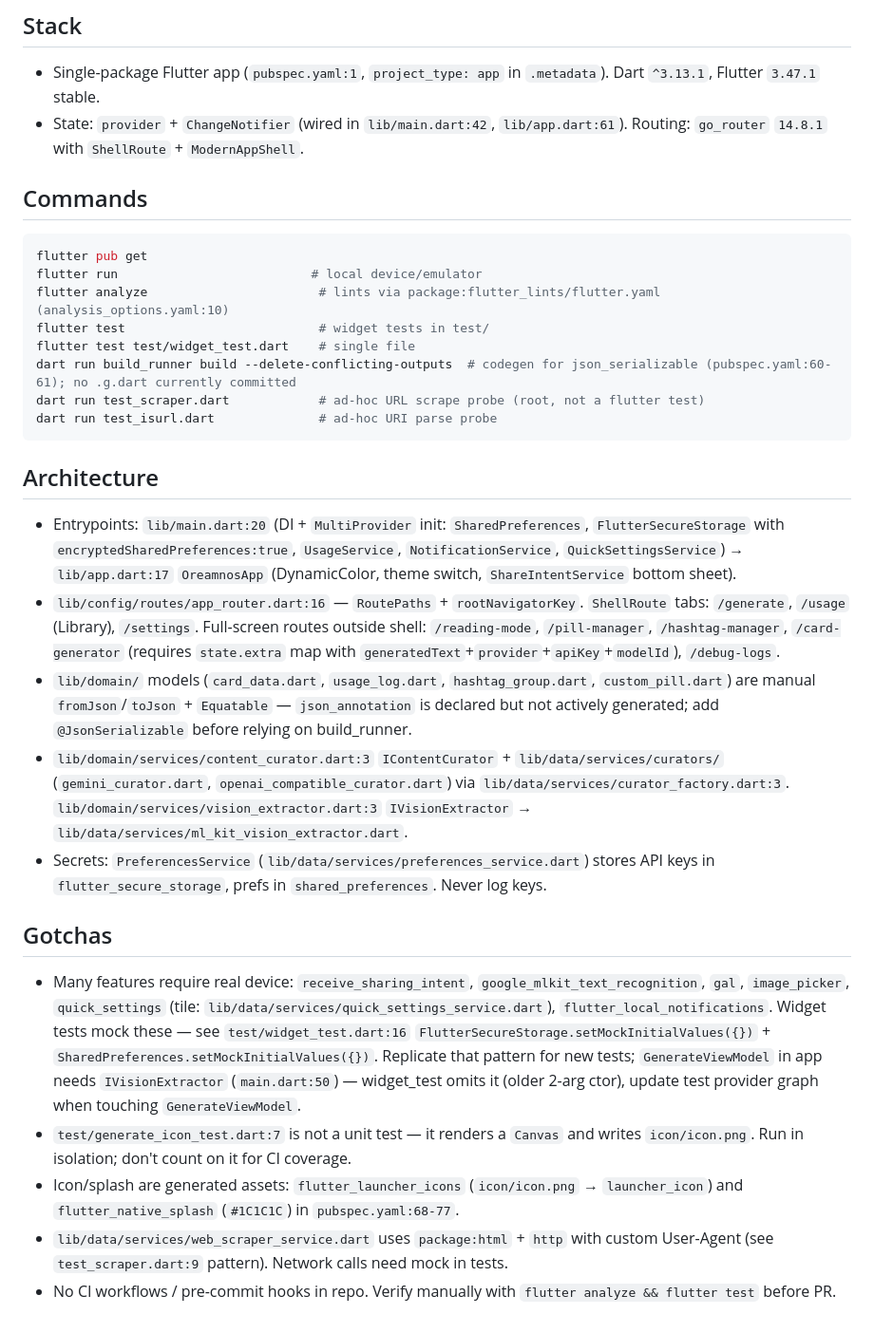
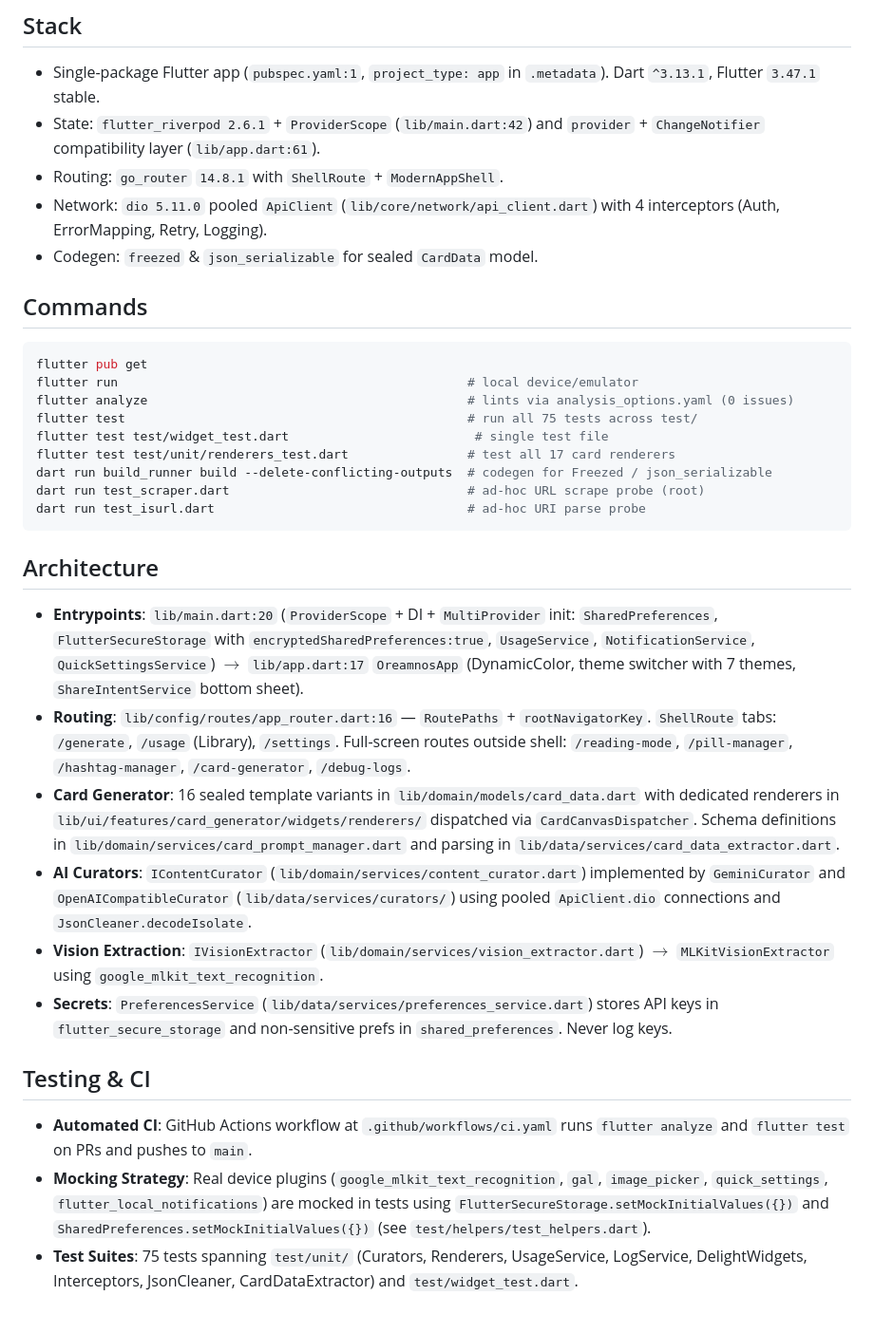
Before and after one commit to NaimNajmios/oreamnosv2, a Markdown page: AGENTS.md, the part around the change. Shown at 95% size. Drawn GitHub-style.

````diff
--- a/AGENTS.md
+++ b/AGENTS.md
@@ -2,30 +2,33 @@
 
 ## Stack
 - Single-package Flutter app (`pubspec.yaml:1`, `project_type: app` in `.metadata`). Dart `^3.13.1`, Flutter `3.47.1` stable.
-- State: `provider` + `ChangeNotifier` (wired in `lib/main.dart:42`, `lib/app.dart:61`). Routing: `go_router` `14.8.1` with `ShellRoute` + `ModernAppShell`.
+- State: `flutter_riverpod 2.6.1` + `ProviderScope` (`lib/main.dart:42`) and `provider` + `ChangeNotifier` compatibility layer (`lib/app.dart:61`).
+- Routing: `go_router` `14.8.1` with `ShellRoute` + `ModernAppShell`.
+- Network: `dio 5.11.0` pooled `ApiClient` (`lib/core/network/api_client.dart`) with 4 interceptors (Auth, ErrorMapping, Retry, Logging).
+- Codegen: `freezed` & `json_serializable` for sealed `CardData` model.
 
 ## Commands
 ```bash
 flutter pub get
-flutter run                          # local device/emulator
-flutter analyze                       # lints via package:flutter_lints/flutter.yaml (analysis_options.yaml:10)
-flutter test                          # widget tests in test/
-flutter test test/widget_test.dart    # single file
-dart run build_runner build --delete-conflicting-outputs  # codegen for json_serializable (pubspec.yaml:60-61); no .g.dart currently committed
-dart run test_scraper.dart            # ad-hoc URL scrape probe (root, not a flutter test)
-dart run test_isurl.dart              # ad-hoc URI parse probe
+flutter run                                               # local device/emulator
+flutter analyze                                           # lints via analysis_options.yaml (0 issues)
+flutter test                                              # run all 75 tests across test/
+flutter test test/widget_test.dart                         # single test file
+flutter test test/unit/renderers_test.dart                # test all 17 card renderers
+dart run build_runner build --delete-conflicting-outputs  # codegen for Freezed / json_serializable
+dart run test_scraper.dart                                # ad-hoc URL scrape probe (root)
+dart run test_isurl.dart                                  # ad-hoc URI parse probe
 ```
 
 ## Architecture
-- Entrypoints: `lib/main.dart:20` (DI + `MultiProvider` init: `SharedPreferences`, `FlutterSecureStorage` with `encryptedSharedPreferences:true`, `UsageService`, `NotificationService`, `QuickSettingsService`) → `lib/app.dart:17` `OreamnosApp` (DynamicColor, theme switch, `ShareIntentService` bottom sheet).
-- `lib/config/routes/app_router.dart:16` — `RoutePaths` + `rootNavigatorKey`. `ShellRoute` tabs: `/generate`, `/usage` (Library), `/settings`. Full-screen routes outside shell: `/reading-mode`, `/pill-manager`, `/hashtag-manager`, `/card-generator` (requires `state.extra` map with `generatedText`+`provider`+`apiKey`+`modelId`), `/debug-logs`.
-- `lib/domain/` models (`card_data.dart`, `usage_log.dart`, `hashtag_group.dart`, `custom_pill.dart`) are manual `fromJson`/`toJson` + `Equatable` — `json_annotation` is declared but not actively generated; add `@JsonSerializable` before relying on build_runner.
-- `lib/domain/services/content_curator.dart:3` `IContentCurator` + `lib/data/services/curators/` (`gemini_curator.dart`, `openai_compatible_curator.dart`) via `lib/data/services/curator_factory.dart:3`. `lib/domain/services/vision_extractor.dart:3` `IVisionExtractor` → `lib/data/services/ml_kit_vision_extractor.dart`.
-- Secrets: `PreferencesService` (`lib/data/services/preferences_service.dart`) stores API keys in `flutter_secure_storage`, prefs in `shared_preferences`. Never log keys.
+- **Entrypoints**: `lib/main.dart:20` (`ProviderScope` + DI + `MultiProvider` init: `SharedPreferences`, `FlutterSecureStorage` with `encryptedSharedPreferences:true`, `UsageService`, `NotificationService`, `QuickSettingsService`) $\rightarrow$ `lib/app.dart:17` `OreamnosApp` (DynamicColor, theme switcher with 7 themes, `ShareIntentService` bottom sheet).
+- **Routing**: `lib/config/routes/app_router.dart:16` — `RoutePaths` + `rootNavigatorKey`. `ShellRoute` tabs: `/generate`, `/usage` (Library), `/settings`. Full-screen routes outside shell: `/reading-mode`, `/pill-manager`, `/hashtag-manager`, `/card-generator`, `/debug-logs`.
+- **Card Generator**: 16 sealed template variants in `lib/domain/models/card_data.dart` with dedicated renderers in `lib/ui/features/card_generator/widgets/renderers/` dispatched via `CardCanvasDispatcher`. Schema definitions in `lib/domain/services/card_prompt_manager.dart` and parsing in `lib/data/services/card_data_extractor.dart`.
+- **AI Curators**: `IContentCurator` (`lib/domain/services/content_curator.dart`) implemented by `GeminiCurator` and `OpenAICompatibleCurator` (`lib/data/services/curators/`) using pooled `ApiClient.dio` connections and `JsonCleaner.decodeIsolate`.
+- **Vision Extraction**: `IVisionExtractor` (`lib/domain/services/vision_extractor.dart`) $\rightarrow$ `MLKitVisionExtractor` using `google_mlkit_text_recognition`.
+- **Secrets**: `PreferencesService` (`lib/data/services/preferences_service.dart`) stores API keys in `flutter_secure_storage` and non-sensitive prefs in `shared_preferences`. Never log keys.
 
-## Gotchas
-- Many features require real device: `receive_sharing_intent`, `google_mlkit_text_recognition`, `gal`, `image_picker`, `quick_settings` (tile: `lib/data/services/quick_settings_service.dart`), `flutter_local_notifications`. Widget tests mock these — see `test/widget_test.dart:16` `FlutterSecureStorage.setMockInitialValues({})` + `SharedPreferences.setMockInitialValues({})`. Replicate that pattern for new tests; `GenerateViewModel` in app needs `IVisionExtractor` (`main.dart:50`) — widget_test omits it (older 2-arg ctor), update test provider graph when touching `GenerateViewModel`.
-- `test/generate_icon_test.dart:7` is not a unit test — it renders a `Canvas` and writes `icon/icon.png`. Run in isolation; don't count on it for CI coverage.
-- Icon/splash are generated assets: `flutter_launcher_icons` (`icon/icon.png` → `launcher_icon`) and `flutter_native_splash` (`#1C1C1C`) in `pubspec.yaml:68-77`.
-- `lib/data/services/web_scraper_service.dart` uses `package:html` + `http` with custom User-Agent (see `test_scraper.dart:9` pattern). Network calls need mock in tests.
-- No CI workflows / pre-commit hooks in repo. Verify manually with `flutter analyze && flutter test` before PR.
+## Testing & CI
+- **Automated CI**: GitHub Actions workflow at `.github/workflows/ci.yaml` runs `flutter analyze` and `flutter test` on PRs and pushes to `main`.
+- **Mocking Strategy**: Real device plugins (`google_mlkit_text_recognition`, `gal`, `image_picker`, `quick_settings`, `flutter_local_notifications`) are mocked in tests using `FlutterSecureStorage.setMockInitialValues({})` and `SharedPreferences.setMockInitialValues({})` (see `test/helpers/test_helpers.dart`).
+- **Test Suites**: 75 tests spanning `test/unit/` (Curators, Renderers, UsageService, LogService, DelightWidgets, Interceptors, JsonCleaner, CardDataExtractor) and `test/widget_test.dart`.
````
Also changed, not shown: README.md (+91 -39 lines).
